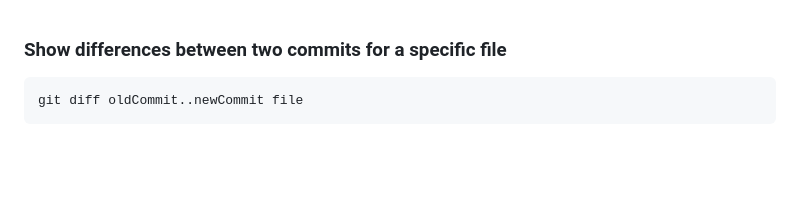
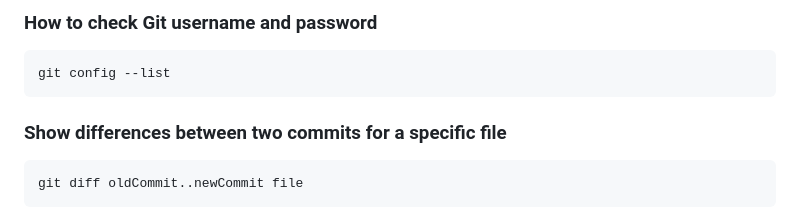
Before and after one commit to dhui808/software-concepts, a Markdown page: git/README.md, the part around the change. Rendered like a GitHub page; blank space fills up the shorter version.

```diff
--- a/git/README.md
+++ b/git/README.md
@@ -1,3 +1,6 @@
+### How to check Git username and password
+    git config --list
+
 ### Show differences between two commits for a specific file
     git diff oldCommit..newCommit file
 
```
